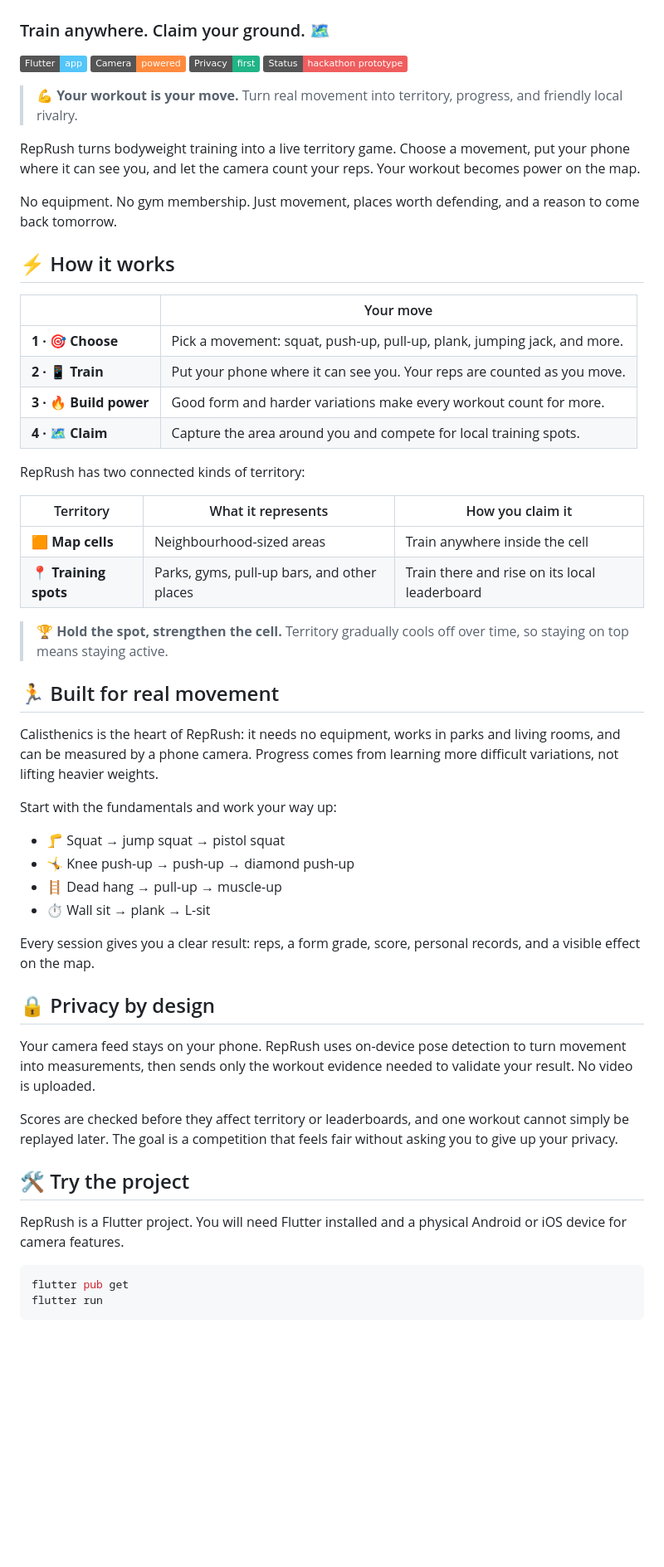
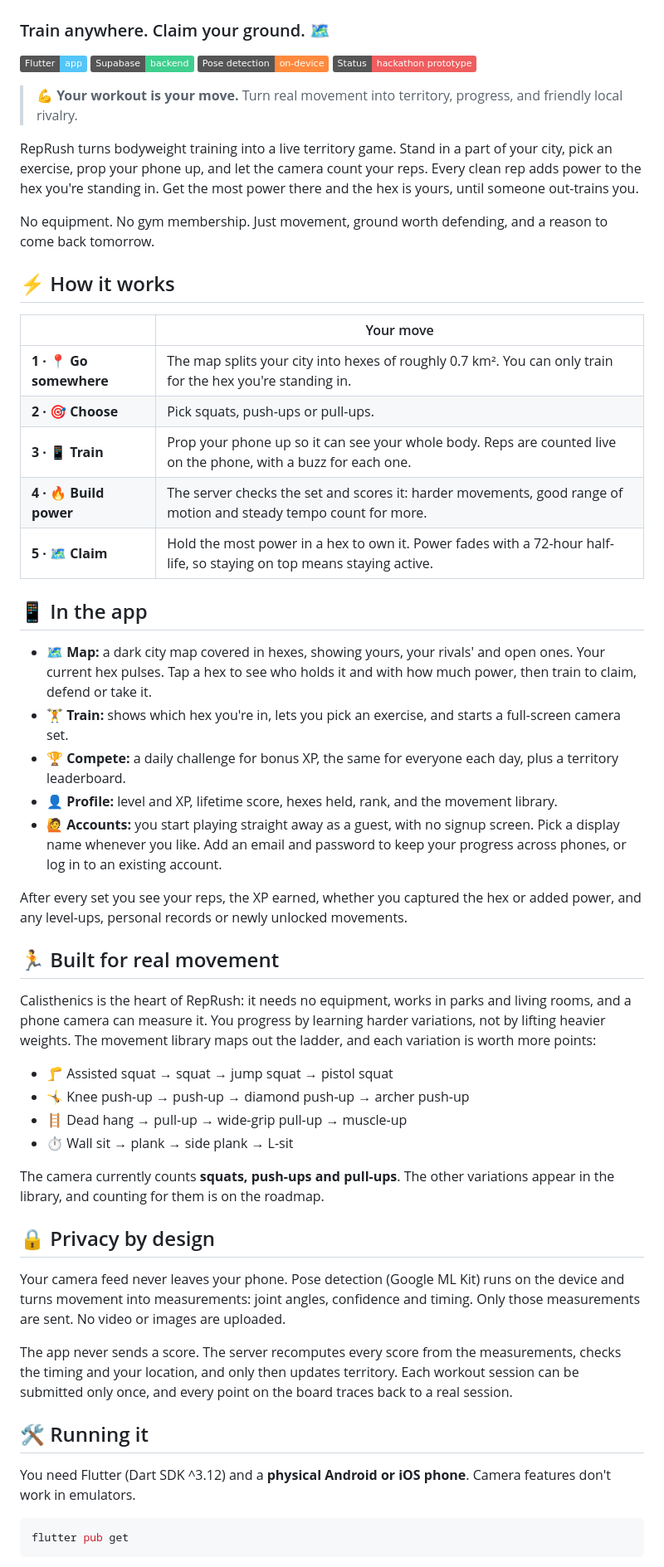
Before and after one commit to UH-ALI/RepRush, a Markdown page: README.md, the part around one of its changes. Shown at 83% size. GitHub-like rendering; badges without logos; blank space fills up the shorter version.

Commit message:
reactor: update readme

````diff
--- a/README.md
+++ b/README.md
@@ -2,57 +2,56 @@
 
 ### Train anywhere. Claim your ground. 🗺️
 
-[![Flutter](https://img.shields.io/badge/Flutter-app-54C5F8?logo=flutter&logoColor=white)](https://flutter.dev/) [![Camera powered](https://img.shields.io/badge/Camera-powered-FF8A3D?logo=googlecamera&logoColor=white)](#how-it-works) [![Privacy first](https://img.shields.io/badge/Privacy-first-20B486?logo=shield&logoColor=white)](#privacy-by-design) [![Status](https://img.shields.io/badge/Status-hackathon%20prototype-F05D5E)](#project-notes)
+[![Flutter](https://img.shields.io/badge/Flutter-app-54C5F8?logo=flutter&logoColor=white)](https://flutter.dev/) [![Supabase](https://img.shields.io/badge/Supabase-backend-3ECF8E?logo=supabase&logoColor=white)](https://supabase.com/) [![On-device ML](https://img.shields.io/badge/Pose%20detection-on--device-FF8A3D?logo=google&logoColor=white)](#-privacy-by-design) [![Status](https://img.shields.io/badge/Status-hackathon%20prototype-F05D5E)](#-project-status)
 
 > 💪 **Your workout is your move.** Turn real movement into territory, progress, and friendly local rivalry.
 
-RepRush turns bodyweight training into a live territory game. Choose a movement, put your phone where it can see you, and let the camera count your reps. Your workout becomes power on the map.
+RepRush turns bodyweight training into a live territory game. Stand in a part of your city, pick an exercise, prop your phone up, and let the camera count your reps. Every clean rep adds power to the hex you're standing in. Get the most power there and the hex is yours, until someone out-trains you.
 
-No equipment. No gym membership. Just movement, places worth defending, and a reason to come back tomorrow.
+No equipment. No gym membership. Just movement, ground worth defending, and a reason to come back tomorrow.
 
 ## ⚡ How it works
 
 | | Your move |
 | --- | --- |
-| **1 · 🎯 Choose** | Pick a movement: squat, push-up, pull-up, plank, jumping jack, and more. |
-| **2 · 📱 Train** | Put your phone where it can see you. Your reps are counted as you move. |
-| **3 · 🔥 Build power** | Good form and harder variations make every workout count for more. |
-| **4 · 🗺️ Claim** | Capture the area around you and compete for local training spots. |
+| **1 · 📍 Go somewhere** | The map splits your city into hexes of roughly 0.7 km². You can only train for the hex you're standing in. |
+| **2 · 🎯 Choose** | Pick squats, push-ups or pull-ups. |
+| **3 · 📱 Train** | Prop your phone up so it can see your whole body. Reps are counted live on the phone, with a buzz for each one. |
+| **4 · 🔥 Build power** | The server checks the set and scores it: harder movements, good range of motion and steady tempo count for more. |
+| **5 · 🗺️ Claim** | Hold the most power in a hex to own it. Power fades with a 72-hour half-life, so staying on top means staying active. |
 
-RepRush has two connected kinds of territory:
+## 📱 In the app
 
-| Territory | What it represents | How you claim it |
-| --- | --- | --- |
-| **🟧 Map cells** | Neighbourhood-sized areas | Train anywhere inside the cell |
-| **📍 Training spots** | Parks, gyms, pull-up bars, and other places | Train there and rise on its local leaderboard |
+- **🗺️ Map:** a dark city map covered in hexes, showing yours, your rivals' and open ones. Your current hex pulses. Tap a hex to see who holds it and with how much power, then train to claim, defend or take it.
+- **🏋️ Train:** shows which hex you're in, lets you pick an exercise, and starts a full-screen camera set.
+- **🏆 Compete:** a daily challenge for bonus XP, the same for everyone each day, plus a territory leaderboard.
+- **👤 Profile:** level and XP, lifetime score, hexes held, rank, and the movement library.
+- **🙋 Accounts:** you start playing straight away as a guest, with no signup screen. Pick a display name whenever you like. Add an email and password to keep your progress across phones, or log in to an existing account.
 
-> 🏆 **Hold the spot, strengthen the cell.** Territory gradually cools off over time, so staying on top means staying active.
+After every set you see your reps, the XP earned, whether you captured the hex or added power, and any level-ups, personal records or newly unlocked movements.
 
 ## 🏃 Built for real movement
 
-Calisthenics is the heart of RepRush: it needs no equipment, works in parks and living rooms, and can be measured by a phone camera. Progress comes from learning more difficult variations, not lifting heavier weights.
+Calisthenics is the heart of RepRush: it needs no equipment, works in parks and living rooms, and a phone camera can measure it. You progress by learning harder variations, not by lifting heavier weights. The movement library maps out the ladder, and each variation is worth more points:
 
-Start with the fundamentals and work your way up:
+- 🦵 Assisted squat → squat → jump squat → pistol squat
+- 🤸 Knee push-up → push-up → diamond push-up → archer push-up
+- 🪜 Dead hang → pull-up → wide-grip pull-up → muscle-up
+- ⏱️ Wall sit → plank → side plank → L-sit
 
-- 🦵 Squat → jump squat → pistol squat
-- 🤸 Knee push-up → push-up → diamond push-up
-- 🪜 Dead hang → pull-up → muscle-up
-- ⏱️ Wall sit → plank → L-sit
-
-Every session gives you a clear result: reps, a form grade, score, personal records, and a visible effect on the map.
+The camera currently counts **squats, push-ups and pull-ups**. The other variations appear in the library, and counting for them is on the roadmap.
 
 ## 🔒 Privacy by design
 
-Your camera feed stays on your phone. RepRush uses on-device pose detection to turn movement into measurements, then sends only the workout evidence needed to validate your result. No video is uploaded.
+Your camera feed never leaves your phone. Pose detection (Google ML Kit) runs on the device and turns movement into measurements: joint angles, confidence and timing. Only those measurements are sent. No video or images are uploaded.
 
-Scores are checked before they affect territory or leaderboards, and one workout cannot simply be replayed later. The goal is a competition that feels fair without asking you to give up your privacy.
+The app never sends a score. The server recomputes every score from the measurements, checks the timing and your location, and only then updates territory. Each workout session can be submitted only once, and every point on the board traces back to a real session.
 
-## 🛠️ Try the project
+## 🛠️ Running it
 
-RepRush is a Flutter project. You will need Flutter installed and a physical Android or iOS device for camera features.
+You need Flutter (Dart SDK ^3.12) and a **physical Android or iOS phone**. Camera features don't work in emulators.
 
 ```bash
 flutter pub get
-flutter run
 ```
 
````
Also changed, not shown: other parts of README.md (+67 -4 lines).
